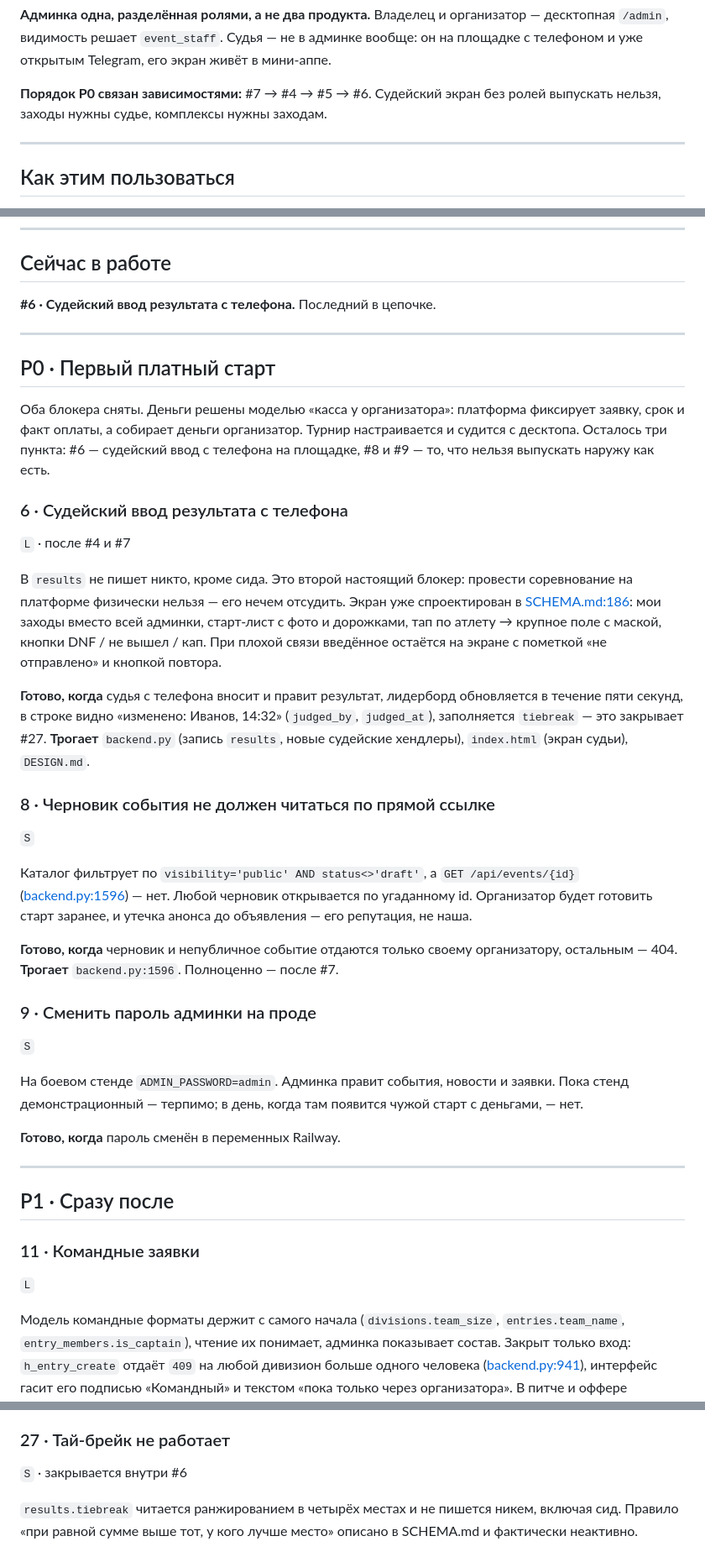
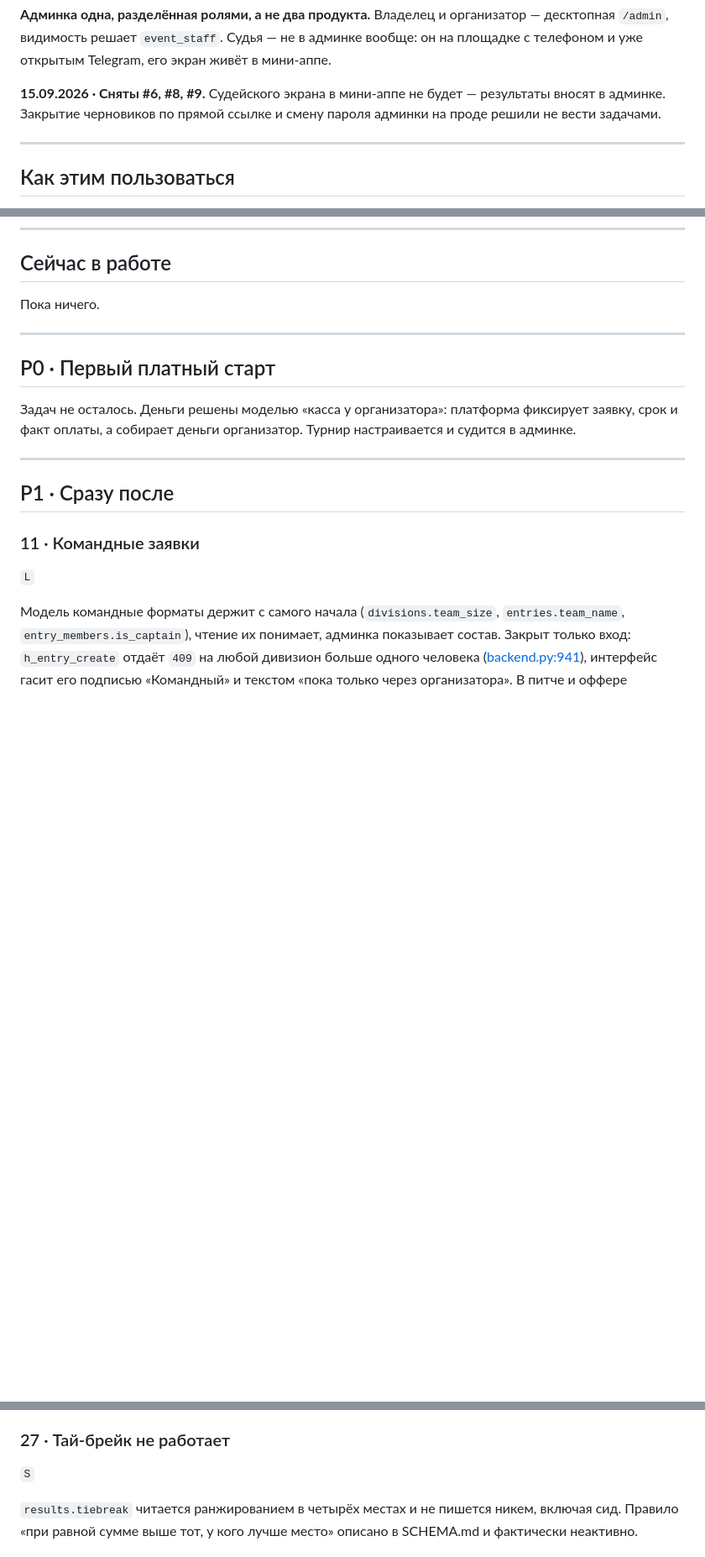
Before and after one commit to rnrnerd/crossfit-platform, a Markdown page: BACKLOG.md, 3 parts joined by grey strips. Shown at 84% size. GitHub-like rendering; blank space fills up the shorter version.

Commit message:
Бэклог: сняты #6, #8, #9
Судейского экрана в мини-аппе не будет — результаты вносят в админке.
Закрытие черновиков по прямой ссылке и смену пароля админки на проде
решили не вести задачами.

Co-Authored-By: Claude Opus 5 <noreply@anthropic.com>

```diff
--- a/BACKLOG.md
+++ b/BACKLOG.md
@@ -34,8 +34,9 @@
 в админке вообще: он на площадке с телефоном и уже открытым Telegram, его
 экран живёт в мини-аппе.
 
-**Порядок P0 связан зависимостями:** #7 → #4 → #5 → #6. Судейский экран без
-ролей выпускать нельзя, заходы нужны судье, комплексы нужны заходам.
+**15.09.2026 · Сняты #6, #8, #9.** Судейского экрана в мини-аппе не будет —
+результаты вносят в админке. Закрытие черновиков по прямой ссылке и смену
+пароля админки на проде решили не вести задачами.
 
 ---
 
@@ -59,53 +60,15 @@
 
 ## Сейчас в работе
 
-**#6 · Судейский ввод результата с телефона.** Последний в цепочке.
+Пока ничего.
 
 ---
 
 ## P0 · Первый платный старт
 
-Оба блокера сняты. Деньги решены моделью «касса у организатора»: платформа
+Задач не осталось. Деньги решены моделью «касса у организатора»: платформа
 фиксирует заявку, срок и факт оплаты, а собирает деньги организатор. Турнир
-настраивается и судится с десктопа. Осталось три пункта: #6 — судейский ввод
-с телефона на площадке, #8 и #9 — то, что нельзя выпускать наружу как есть.
-
-### 6 · Судейский ввод результата с телефона
-`L` · после #4 и #7
-
-В `results` не пишет никто, кроме сида. Это второй настоящий блокер: провести
-соревнование на платформе физически нельзя — его нечем отсудить. Экран уже
-спроектирован в [SCHEMA.md:186](SCHEMA.md:186): мои заходы вместо всей админки,
-старт-лист с фото и дорожками, тап по атлету → крупное поле с маской, кнопки
-DNF / не вышел / кап. При плохой связи введённое остаётся на экране с пометкой
-«не отправлено» и кнопкой повтора.
-
-**Готово, когда** судья с телефона вносит и правит результат, лидерборд
-обновляется в течение пяти секунд, в строке видно «изменено: Иванов, 14:32»
-(`judged_by`, `judged_at`), заполняется `tiebreak` — это закрывает #27.
-**Трогает** `backend.py` (запись `results`, новые судейские хендлеры),
-`index.html` (экран судьи), `DESIGN.md`.
-
-### 8 · Черновик события не должен читаться по прямой ссылке
-`S`
-
-Каталог фильтрует по `visibility='public' AND status<>'draft'`, а
-`GET /api/events/{id}` ([backend.py:1596](backend.py:1596)) — нет. Любой
-черновик открывается по угаданному id. Организатор будет готовить старт
-заранее, и утечка анонса до объявления — его репутация, не наша.
-
-**Готово, когда** черновик и непубличное событие отдаются только своему
-организатору, остальным — 404.
-**Трогает** `backend.py:1596`. Полноценно — после #7.
-
-### 9 · Сменить пароль админки на проде
-`S`
-
-На боевом стенде `ADMIN_PASSWORD=admin`. Админка правит события, новости
-и заявки. Пока стенд демонстрационный — терпимо; в день, когда там появится
-чужой старт с деньгами, — нет.
-
-**Готово, когда** пароль сменён в переменных Railway.
+настраивается и судится в админке.
 
 ---
 
@@ -287,7 +250,7 @@ DNF / не вышел / кап. При плохой связи введённо
 первому.
 
 ### 27 · Тай-брейк не работает
-`S` · закрывается внутри #6
+`S`
 
 `results.tiebreak` читается ранжированием в четырёх местах и не пишется никем,
 включая сид. Правило «при равной сумме выше тот, у кого лучше место» описано
```
Also changed, not shown: other parts of BACKLOG.md (+2 -2 lines), README.md (+2 -2 lines).
